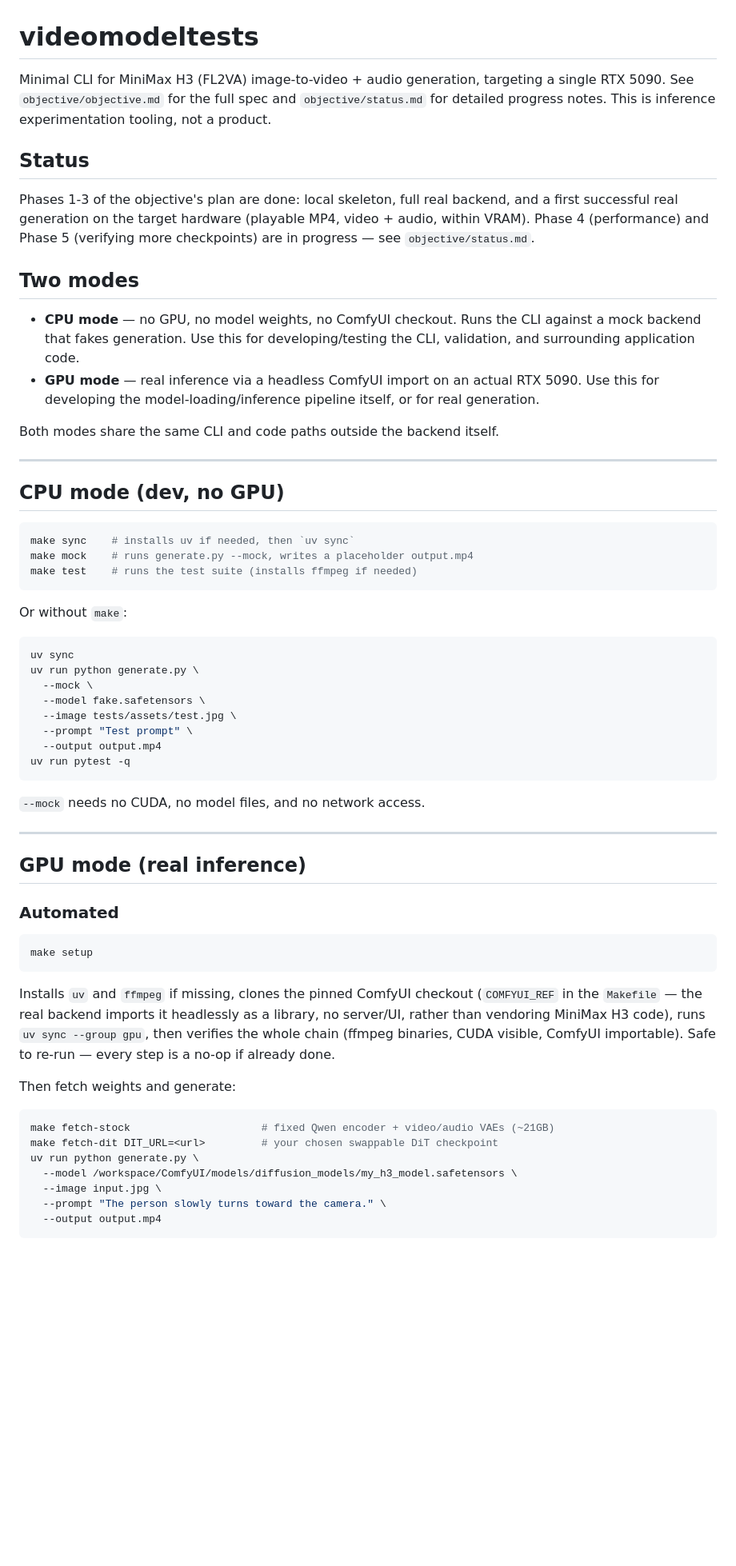
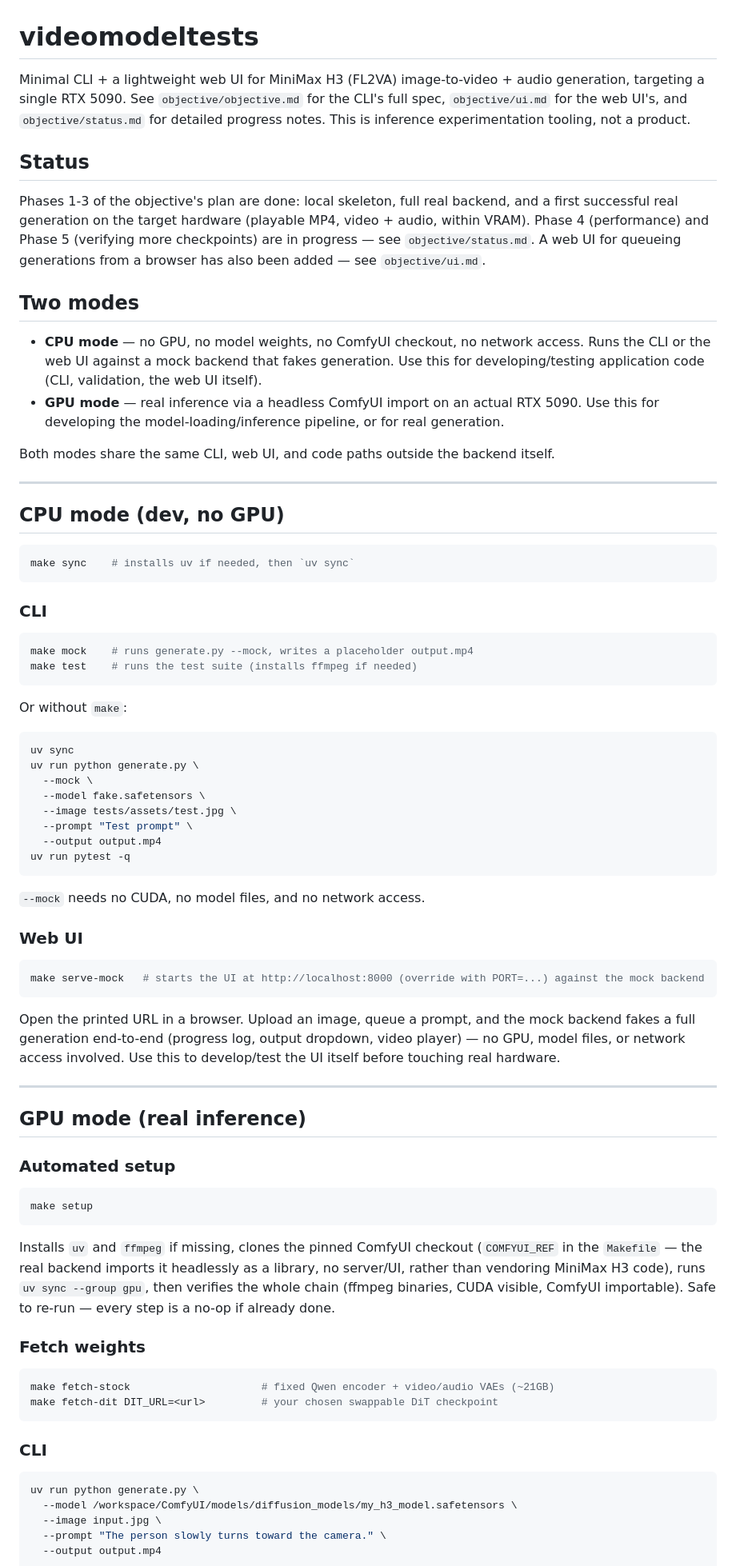
Before and after one commit to ashwin2rai/videomodeltests, a Markdown page: README.md, the part around one of its changes. Shown at 80% size. Drawn GitHub-style; blank space fills up the shorter version.

Commit message:
chore: updated readme

````diff
--- a/README.md
+++ b/README.md
@@ -1,17 +1,17 @@
 # videomodeltests
 
-Minimal CLI for MiniMax H3 (FL2VA) image-to-video + audio generation, targeting a single RTX 5090. See `objective/objective.md` for the full spec and `objective/status.md` for detailed progress notes. This is inference experimentation tooling, not a product.
+Minimal CLI + a lightweight web UI for MiniMax H3 (FL2VA) image-to-video + audio generation, targeting a single RTX 5090. See `objective/objective.md` for the CLI's full spec, `objective/ui.md` for the web UI's, and `objective/status.md` for detailed progress notes. This is inference experimentation tooling, not a product.
 
 ## Status
 
-Phases 1-3 of the objective's plan are done: local skeleton, full real backend, and a first successful real generation on the target hardware (playable MP4, video + audio, within VRAM). Phase 4 (performance) and Phase 5 (verifying more checkpoints) are in progress — see `objective/status.md`.
+Phases 1-3 of the objective's plan are done: local skeleton, full real backend, and a first successful real generation on the target hardware (playable MP4, video + audio, within VRAM). Phase 4 (performance) and Phase 5 (verifying more checkpoints) are in progress — see `objective/status.md`. A web UI for queueing generations from a browser has also been added — see `objective/ui.md`.
 
 ## Two modes
 
-- **CPU mode** — no GPU, no model weights, no ComfyUI checkout. Runs the CLI against a mock backend that fakes generation. Use this for developing/testing the CLI, validation, and surrounding application code.
-- **GPU mode** — real inference via a headless ComfyUI import on an actual RTX 5090. Use this for developing the model-loading/inference pipeline itself, or for real generation.
+- **CPU mode** — no GPU, no model weights, no ComfyUI checkout, no network access. Runs the CLI or the web UI against a mock backend that fakes generation. Use this for developing/testing application code (CLI, validation, the web UI itself).
+- **GPU mode** — real inference via a headless ComfyUI import on an actual RTX 5090. Use this for developing the model-loading/inference pipeline, or for real generation.
 
-Both modes share the same CLI and code paths outside the backend itself.
+Both modes share the same CLI, web UI, and code paths outside the backend itself.
 
 ---
 
@@ -19,6 +19,11 @@ Both modes share the same CLI and code paths outside the backend itself.
 
 ```bash
 make sync    # installs uv if needed, then `uv sync`
+```
+
+### CLI
+
+```bash
 make mock    # runs generate.py --mock, writes a placeholder output.mp4
 make test    # runs the test suite (installs ffmpeg if needed)
 ```
@@ -38,11 +43,19 @@ uv run pytest -q
 
 `--mock` needs no CUDA, no model files, and no network access.
 
+### Web UI
+
+```bash
+make serve-mock   # starts the UI at http://localhost:8000 (override with PORT=...) against the mock backend
+```
+
+Open the printed URL in a browser. Upload an image, queue a prompt, and the mock backend fakes a full generation end-to-end (progress log, output dropdown, video player) — no GPU, model files, or network access involved. Use this to develop/test the UI itself before touching real hardware.
+
 ---
 
 ## GPU mode (real inference)
 
-### Automated
+### Automated setup
 
 ```bash
 make setup
@@ -50,11 +63,16 @@ make setup
 
 Installs `uv` and `ffmpeg` if missing, clones the pinned ComfyUI checkout (`COMFYUI_REF` in the `Makefile` — the real backend imports it headlessly as a library, no server/UI, rather than vendoring MiniMax H3 code), runs `uv sync --group gpu`, then verifies the whole chain (ffmpeg binaries, CUDA visible, ComfyUI importable). Safe to re-run — every step is a no-op if already done.
 
-Then fetch weights and generate:
+### Fetch weights
 
 ```bash
 make fetch-stock                     # fixed Qwen encoder + video/audio VAEs (~21GB)
 make fetch-dit DIT_URL=<url>         # your chosen swappable DiT checkpoint
+```
+
+### CLI
+
+```bash
 uv run python generate.py \
   --model /workspace/ComfyUI/models/diffusion_models/my_h3_model.safetensors \
   --image input.jpg \
````
Also changed, not shown: other parts of README.md (+21 -19 lines).
